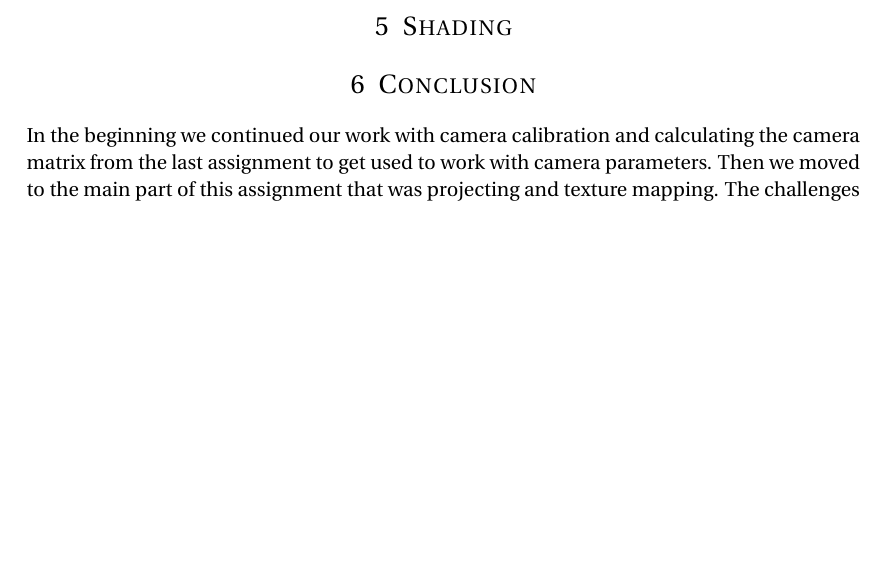
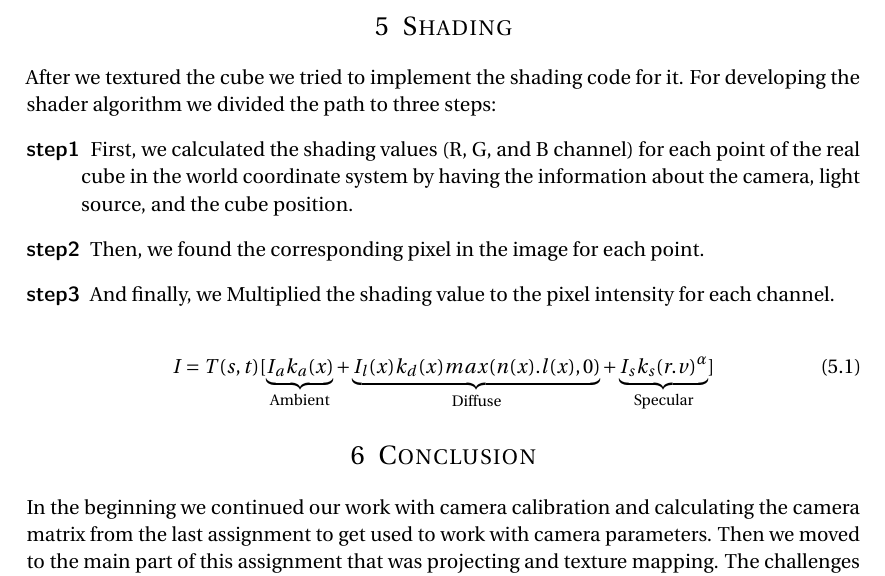
Before and after one commit to mirosval/SIGB3, a LaTeX document (Report/Handin3.tex, which reads Report/Handin3/Shading.tex): part of page 5 of 5, cut so that both start at the same text, the shorter picture padded with empty space. Compiled offline with pdfLaTeX.

Commit message:
Update Shading.tex

```diff
--- a/Report/Handin3/Shading.tex
+++ b/Report/Handin3/Shading.tex
@@ -1 +1,24 @@
 \section{Shading}
+After we textured the cube we tried to implement the shading code for it. For developing the shader algorithm we divided the path to three steps:
+\begin{description}
+  \item[step1] First, we calculated the shading values (R, G, and B channel) for each point of the real cube in the world coordinate system by having the information about the camera, light source, and the cube position.
+  \item[step2] Then, we found the corresponding pixel in the image for each point.
+  \item[step3] And finally, we Multiplied the shading value to the pixel intensity for each channel.
+\end{description}
+
+\begin{equation}
+I=T(s,t)[
+\underbrace{
+I_{a}k_{a}(x)
+}_\text{Ambient}
++
+\underbrace{
+I_{l}(x)k_{d}(x)max(n(x).l(x),0)
+}_\text{Diffuse}
++
+\underbrace{
+I_{s}k_{s}(r.v)^\alpha
+  }_\text{Specular}
+]
+	\label{eq:phongReflection}
+\end{equation}
```
